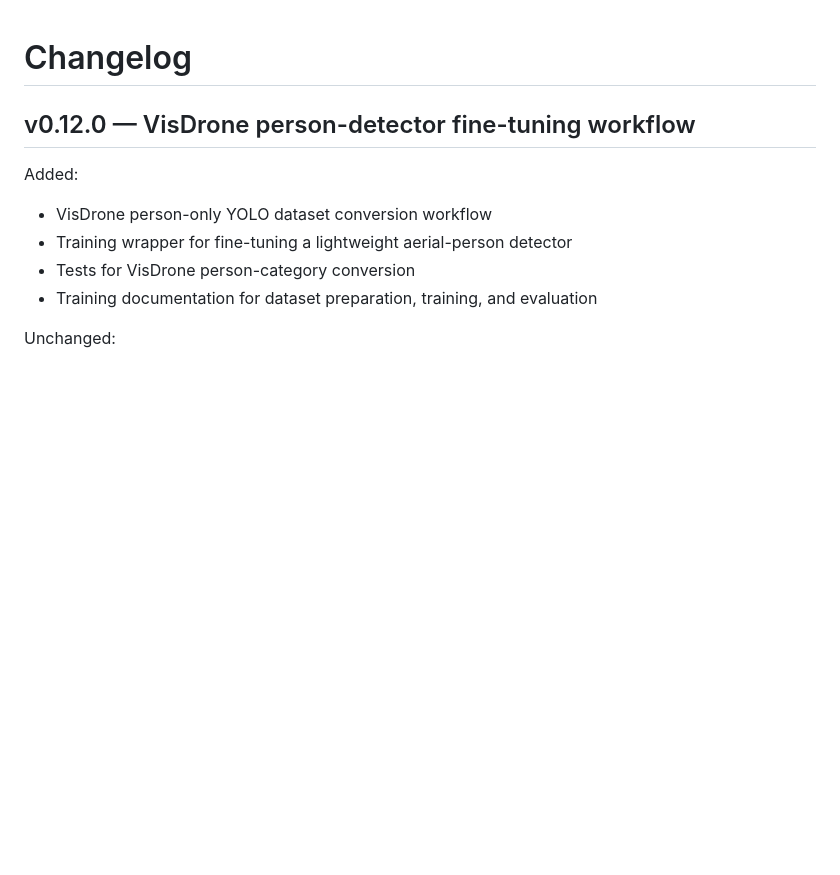
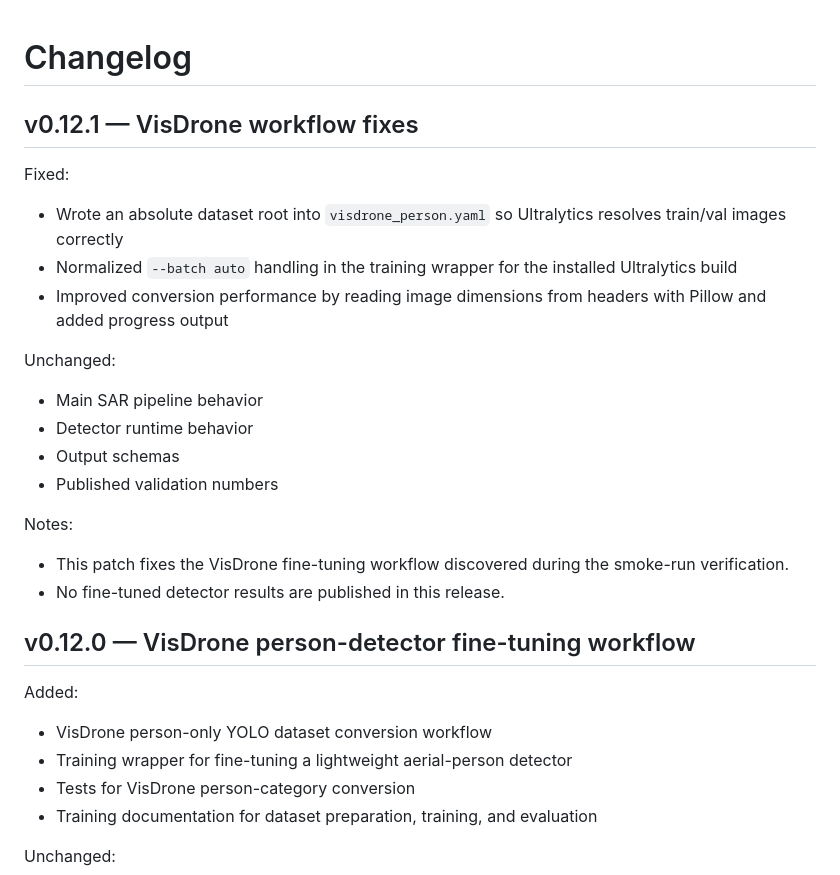
Before and after one commit to Qarait/sar-intel-toolkit, a Markdown page: CHANGELOG.md, the part around the change. Rendered like a GitHub page; blank space fills up the shorter version.

Commit message:
Fix VisDrone fine-tuning workflow

```diff
--- a/CHANGELOG.md
+++ b/CHANGELOG.md
@@ -1,4 +1,21 @@
 # Changelog
+
+## v0.12.1 — VisDrone workflow fixes
+
+Fixed:
+- Wrote an absolute dataset root into `visdrone_person.yaml` so Ultralytics resolves train/val images correctly
+- Normalized `--batch auto` handling in the training wrapper for the installed Ultralytics build
+- Improved conversion performance by reading image dimensions from headers with Pillow and added progress output
+
+Unchanged:
+- Main SAR pipeline behavior
+- Detector runtime behavior
+- Output schemas
+- Published validation numbers
+
+Notes:
+- This patch fixes the VisDrone fine-tuning workflow discovered during the smoke-run verification.
+- No fine-tuned detector results are published in this release.
 
 ## v0.12.0 — VisDrone person-detector fine-tuning workflow
 
```
